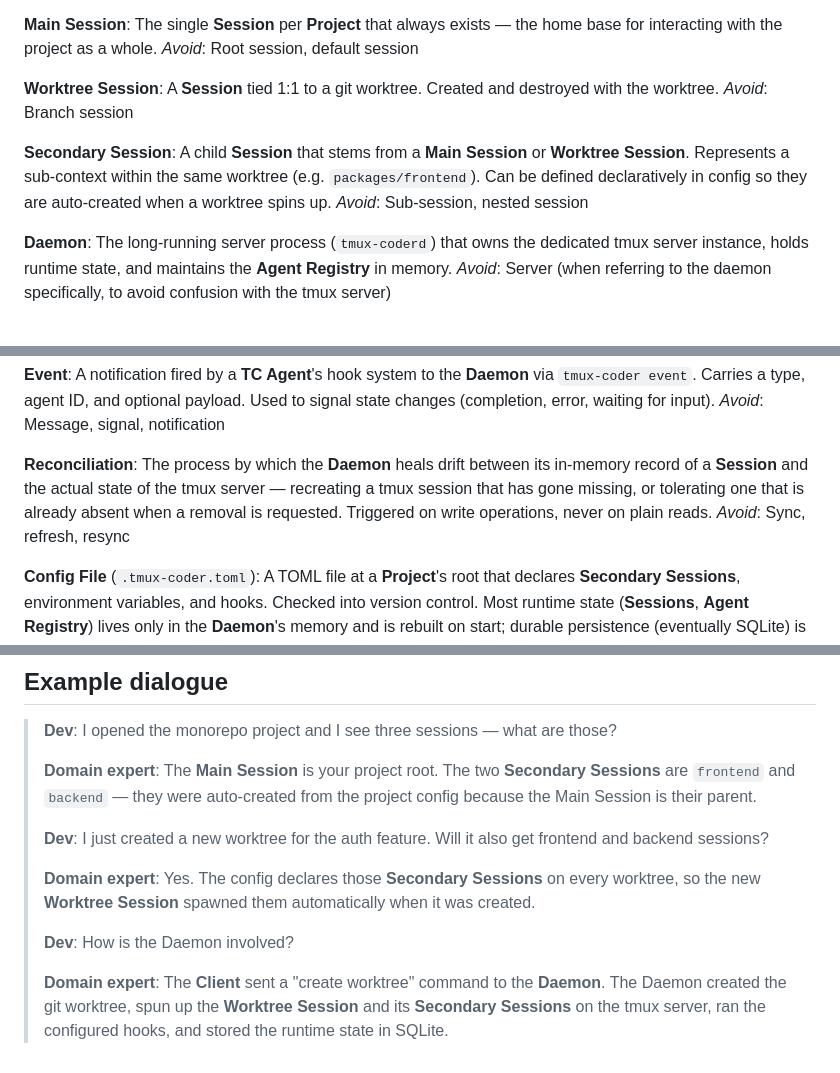
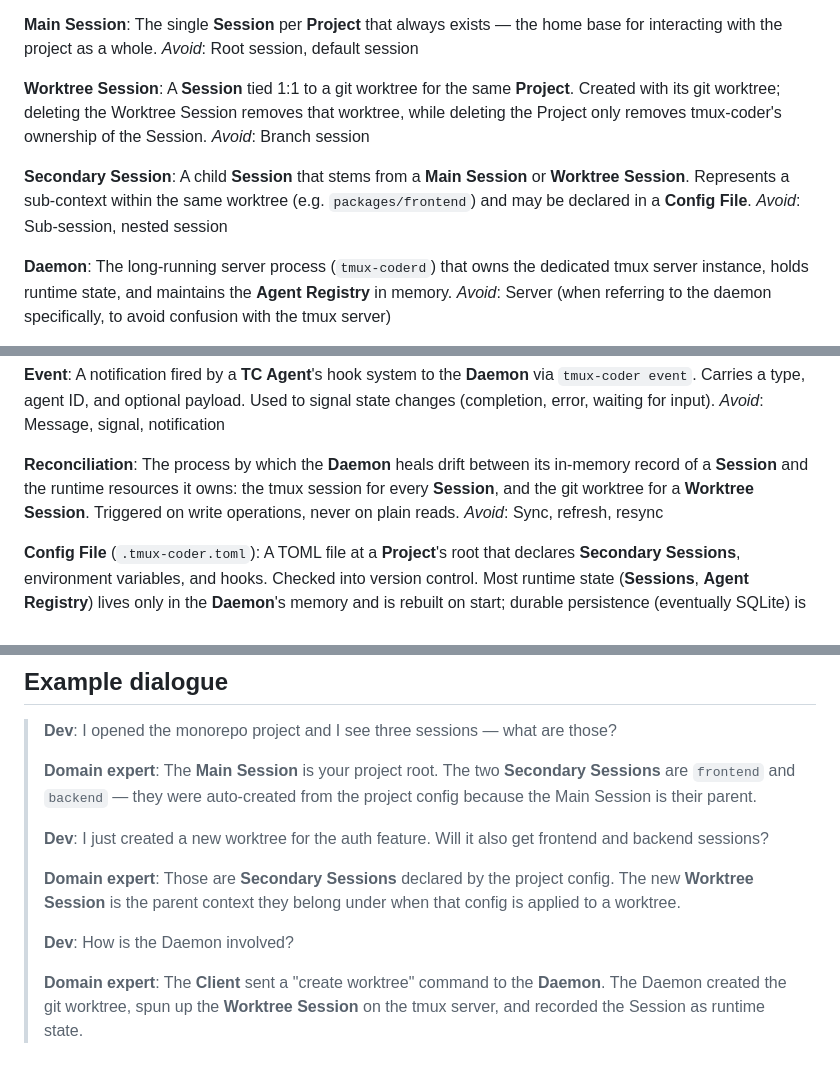
Before and after one commit to pilot322/tmux-coder, a Markdown page: CONTEXT.md, 3 parts joined by grey strips. Rendered like a GitHub page.

Commit message:
docs: record worktree session lifecycle

```diff
--- a/CONTEXT.md
+++ b/CONTEXT.md
@@ -17,11 +17,11 @@ The single **Session** per **Project** that always exists — the home base for
 _Avoid_: Root session, default session
 
 **Worktree Session**:
-A **Session** tied 1:1 to a git worktree. Created and destroyed with the worktree.
+A **Session** tied 1:1 to a git worktree for the same **Project**. Created with its git worktree; deleting the Worktree Session removes that worktree, while deleting the Project only removes tmux-coder's ownership of the Session.
 _Avoid_: Branch session
 
 **Secondary Session**:
-A child **Session** that stems from a **Main Session** or **Worktree Session**. Represents a sub-context within the same worktree (e.g. `packages/frontend`). Can be defined declaratively in config so they are auto-created when a worktree spins up.
+A child **Session** that stems from a **Main Session** or **Worktree Session**. Represents a sub-context within the same worktree (e.g. `packages/frontend`) and may be declared in a **Config File**.
 _Avoid_: Sub-session, nested session
 
 **Daemon**:
@@ -49,7 +49,7 @@ A notification fired by a **TC Agent**'s hook system to the **Daemon** via `tmux
 _Avoid_: Message, signal, notification
 
 **Reconciliation**:
-The process by which the **Daemon** heals drift between its in-memory record of a **Session** and the actual state of the tmux server — recreating a tmux session that has gone missing, or tolerating one that is already absent when a removal is requested. Triggered on write operations, never on plain reads.
+The process by which the **Daemon** heals drift between its in-memory record of a **Session** and the runtime resources it owns: the tmux session for every **Session**, and the git worktree for a **Worktree Session**. Triggered on write operations, never on plain reads.
 _Avoid_: Sync, refresh, resync
 
 **Config File** (`.tmux-coder.toml`):
@@ -64,8 +64,8 @@ _Avoid_: Settings, project file, manifest
 >
 > **Dev**: I just created a new worktree for the auth feature. Will it also get frontend and backend sessions?
 >
-> **Domain expert**: Yes. The config declares those **Secondary Sessions** on every worktree, so the new **Worktree Session** spawned them automatically when it was created.
+> **Domain expert**: Those are **Secondary Sessions** declared by the project config. The new **Worktree Session** is the parent context they belong under when that config is applied to a worktree.
 >
 > **Dev**: How is the Daemon involved?
 >
-> **Domain expert**: The **Client** sent a "create worktree" command to the **Daemon**. The Daemon created the git worktree, spun up the **Worktree Session** and its **Secondary Sessions** on the tmux server, ran the configured hooks, and stored the runtime state in SQLite.
+> **Domain expert**: The **Client** sent a "create worktree" command to the **Daemon**. The Daemon created the git worktree, spun up the **Worktree Session** on the tmux server, and recorded the Session as runtime state.
```
Also changed, not shown: docs/adr/0005-worktree-session-paths-and-lifecycle.md (added, +5 -0 lines).
